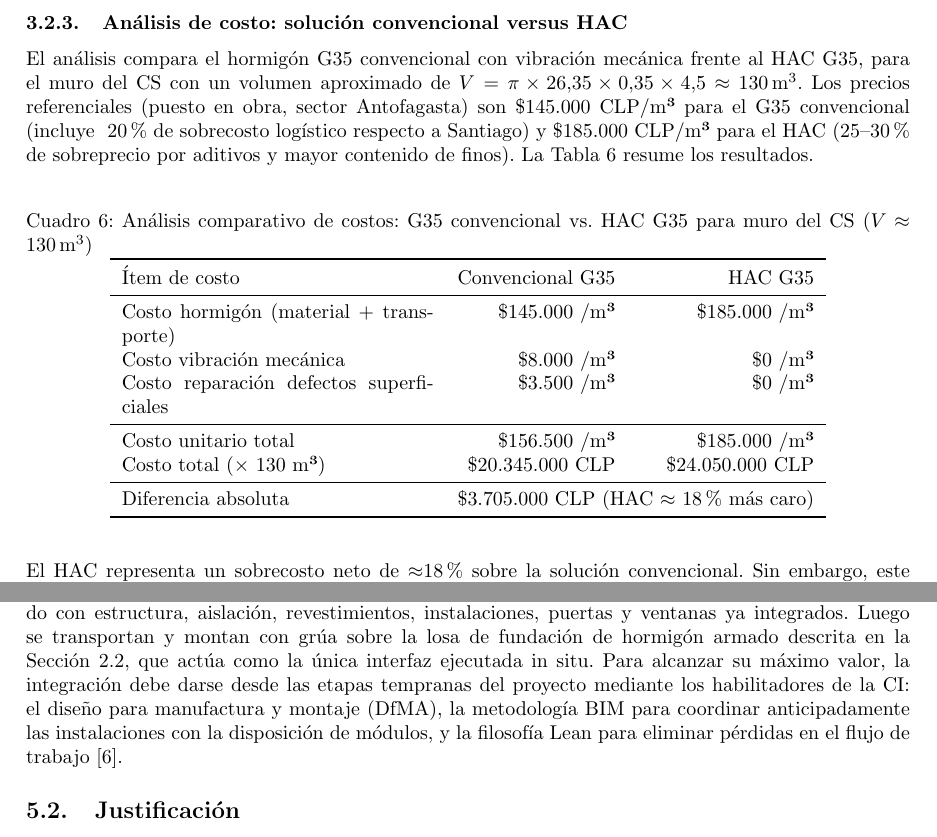
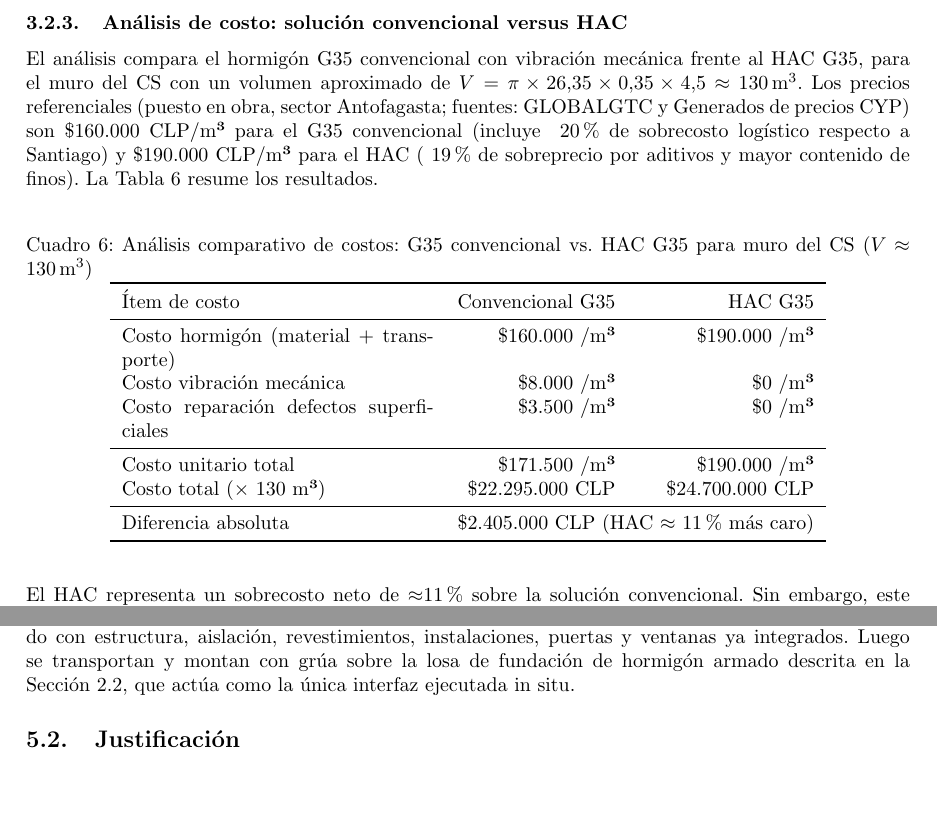
Before and after one commit to LukasWolff2002/PROYECTO_CONSTRUCCION_Y_SUS, a LaTeX document (INFORME/informe.tex, which reads INFORME/secciones_inf/03hormigones.tex, INFORME/secciones_inf/05MMC.tex): two parts of pages 10 and 13 of 15, joined at a grey line, cut so that both start at the same text, the shorter picture padded with empty space. Compiled offline with pdfLaTeX.

Commit message:
lukas weko

```diff
--- a/INFORME/secciones_inf/03hormigones.tex
+++ b/INFORME/secciones_inf/03hormigones.tex
@@ -105,7 +105,7 @@ La dosificación del HAC requiere un mayor contenido de finos (cemento + adicion
 
 \subsubsection{Análisis de costo: solución convencional versus HAC}
 
-El análisis compara el hormigón G35 convencional con vibración mecánica frente al HAC G35, para el muro del CS con un volumen aproximado de $V = \pi \times 26{,}35 \times 0{,}35 \times 4{,}5 \approx 130\,\text{m}^3$. Los precios referenciales (puesto en obra, sector Antofagasta) son \$145.000 CLP/m³ para el G35 convencional (incluye ~20\% de sobrecosto logístico respecto a Santiago) y \$185.000 CLP/m³ para el HAC (25--30\% de sobreprecio por aditivos y mayor contenido de finos). La Tabla~\ref{tab:costos} resume los resultados.
+El análisis compara el hormigón G35 convencional con vibración mecánica frente al HAC G35, para el muro del CS con un volumen aproximado de $V = \pi \times 26{,}35 \times 0{,}35 \times 4{,}5 \approx 130\,\text{m}^3$. Los precios referenciales (puesto en obra, sector Antofagasta; fuentes: GLOBALGTC y Generados de precios CYP) son \$160.000 CLP/m³ para el G35 convencional (incluye ~20\% de sobrecosto logístico respecto a Santiago) y \$190.000 CLP/m³ para el HAC (~19\% de sobreprecio por aditivos y mayor contenido de finos). La Tabla~\ref{tab:costos} resume los resultados.
 
 \begin{table}[H]
   \centering
@@ -115,16 +115,16 @@ El análisis compara el hormigón G35 convencional con vibración mecánica fren
     \toprule
     Ítem de costo                          & Convencional G35  & HAC G35 \\
     \midrule
-    Costo hormigón (material + transporte)          & \$145.000 /m³              & \$185.000 /m³    \\
+    Costo hormigón (material + transporte)          & \$160.000 /m³              & \$190.000 /m³    \\
     Costo vibración mecánica                        & \$8.000 /m³                & \$0 /m³          \\
     Costo reparación defectos superficiales         & \$3.500 /m³                & \$0 /m³          \\
     \midrule
-    Costo unitario total                   & \$156.500 /m³     & \$185.000 /m³ \\
-    Costo total ($\times$ 130 m³)          & \$20.345.000 CLP  & \$24.050.000 CLP \\
+    Costo unitario total                   & \$171.500 /m³     & \$190.000 /m³ \\
+    Costo total ($\times$ 130 m³)          & \$22.295.000 CLP  & \$24.700.000 CLP \\
     \midrule
-    Diferencia absoluta                    & \multicolumn{2}{c}{\$3.705.000 CLP (HAC $\approx$ 18\% más caro)} \\
+    Diferencia absoluta                    & \multicolumn{2}{c}{\$2.405.000 CLP (HAC $\approx$ 11\% más caro)} \\
     \bottomrule
   \end{tabular}
 \end{table}
 
-El HAC representa un sobrecosto neto de $\approx$18\% sobre la solución convencional. Sin embargo, este análisis no captura beneficios adicionales: mayor impermeabilidad garantizada (al eliminar el riesgo de compactación deficiente), reducción de riesgos laborales por supresión del vibrado, menor ruido en obra y mayor velocidad de vaciado. Se concluye que el sobrecosto está justificado, dado que el costo de una falla hidráulica o una reparación post-construcción superaría ampliamente la diferencia entre ambas alternativas. La decisión final deberá considerar la disponibilidad de proveedores de HAC en la región y la realización de ensayos de calificación de mezcla previos al inicio de la faena.
+El HAC representa un sobrecosto neto de $\approx$11\% sobre la solución convencional. Sin embargo, este análisis no captura beneficios adicionales: mayor impermeabilidad garantizada (al eliminar el riesgo de compactación deficiente), reducción de riesgos laborales por supresión del vibrado, menor ruido en obra y mayor velocidad de vaciado. Se concluye que el sobrecosto está justificado, dado que el costo de una falla hidráulica o una reparación post-construcción superaría ampliamente la diferencia entre ambas alternativas. La decisión final deberá considerar la disponibilidad de proveedores de HAC en la región y la realización de ensayos de calificación de mezcla previos al inicio de la faena.
--- a/INFORME/secciones_inf/05MMC.tex
+++ b/INFORME/secciones_inf/05MMC.tex
@@ -8,8 +8,7 @@ La oportunidad más clara es el campamento de los trabajadores, que se resuelve
 
 A diferencia de las estructuras de tratamiento, que por su geometría circular, carácter monolítico y exigencia de impermeabilidad deben ejecutarse in situ, el campamento es un conjunto de recintos de geometría modular, repetitiva y de baja complejidad estructural, condiciones idóneas para su industrialización. El emplazamiento refuerza esta elección: el sector de La Negra es una zona desértica y remota donde la logística de materiales y mano de obra es costosa y las condiciones ambientales dificultan las faenas en terreno.
 
-Los módulos se fabricarían en planta en ambiente controlado, en la modalidad de elemento terminado con estructura, aislación, revestimientos, instalaciones, puertas y ventanas ya integrados. Luego se transportan y montan con grúa sobre la losa de fundación de hormigón armado descrita en la Sección~\ref{sec:campamento}, que actúa como la única interfaz ejecutada in situ. Para alcanzar su máximo valor, la integración debe darse desde las etapas tempranas del proyecto mediante los habilitadores de la CI: el diseño para manufactura y montaje (DfMA), la metodología BIM para coordinar anticipadamente las instalaciones con la disposición de módulos, y la filosofía Lean para eliminar pérdidas en el flujo de trabajo \cite{GuiaMMC}.
-
+Los módulos se fabricarían en planta en ambiente controlado, en la modalidad de elemento terminado con estructura, aislación, revestimientos, instalaciones, puertas y ventanas ya integrados. Luego se transportan y montan con grúa sobre la losa de fundación de hormigón armado descrita en la Sección~\ref{sec:campamento}, que actúa como la única interfaz ejecutada in situ.
 \subsection{Justificación}
 
 La elección de la prefabricación modular se justifica por los siguientes beneficios, alineados con los indicadores reportados para proyectos industrializados en Chile \cite{GuiaMMC}:
```
Also changed, not shown: INFORME/informe.pdf, 7 other files.
